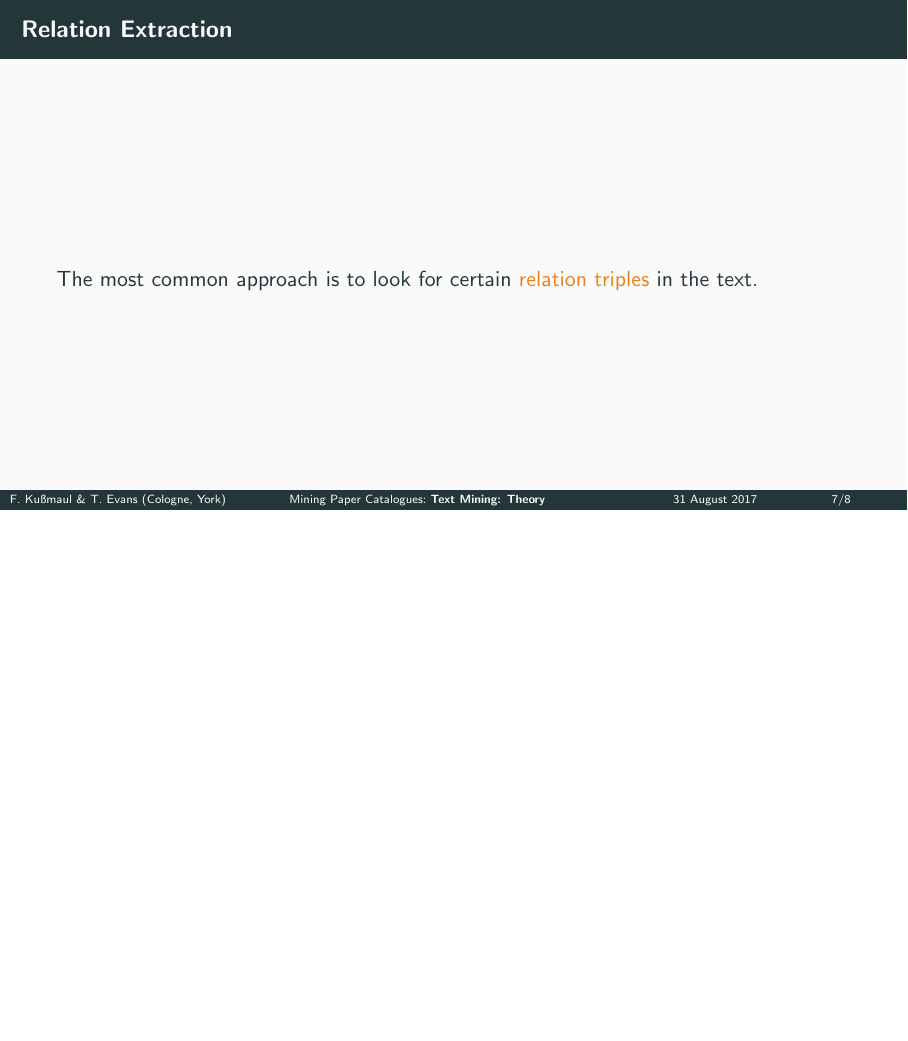
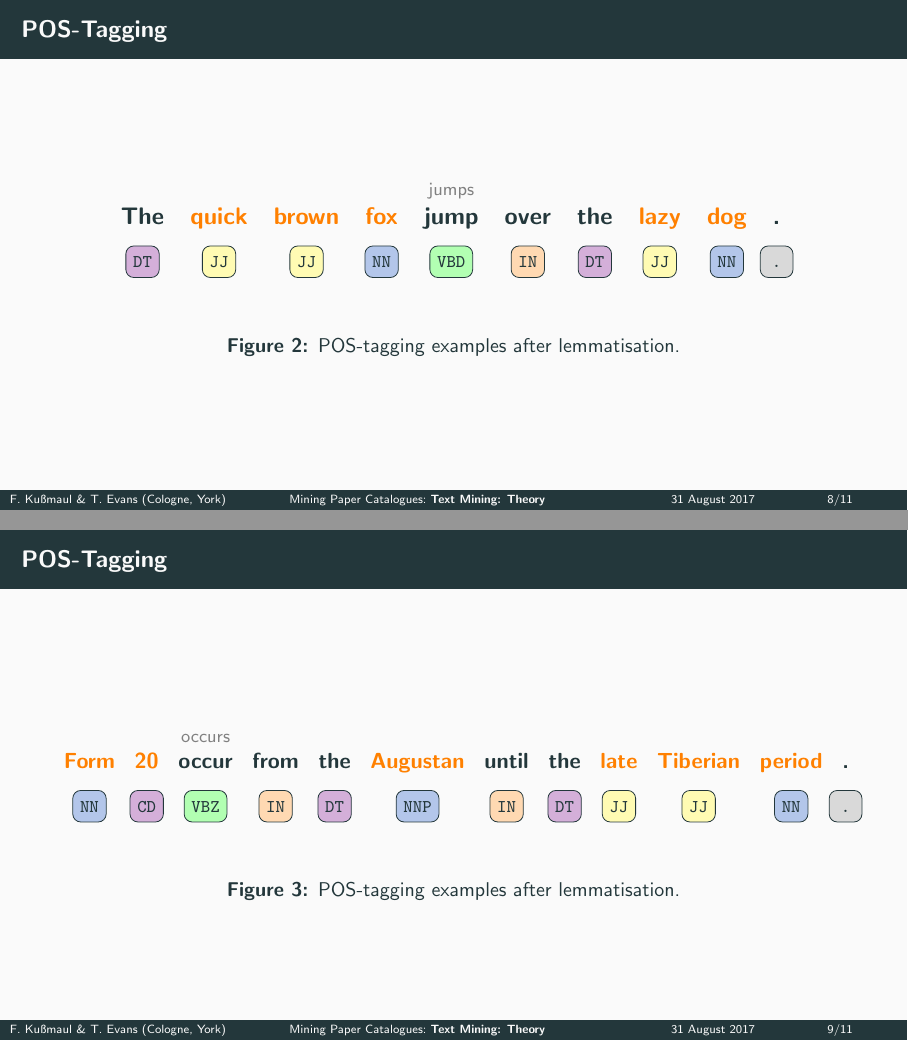
Before and after one commit to horle/eaa-paper-mining, LaTeX slides (eaa.tex): page 17 of 21 before the commit and pages 20 and 22 of 27 after it, the two joined at a grey line, the shorter picture padded with empty space. Compiled offline with pdfLaTeX.

Commit message:
added pos tagging

```diff
--- a/eaa.tex
+++ b/eaa.tex
@@ -1,4 +1,4 @@
-\documentclass[xcolor=x11names, aspectratio=169]{beamer}
+\documentclass[xcolor=x11names, aspectratio=169,usenames,dvipsnames]{beamer}
 \usepackage[british]{babel}
 \usepackage{amsmath}
 \usepackage{amssymb}
@@ -11,7 +11,7 @@
 \usepackage{verbatim}
 \usepackage{multirow}
 \usepackage{tabularx}
-\usetikzlibrary{matrix,backgrounds,patterns,arrows,decorations.markings,shapes}
+\usetikzlibrary{matrix,backgrounds,patterns,arrows,decorations.markings,shapes,positioning}
 \usepackage{caption}
 
 \usetheme[titleformat title=regular,titleformat frame=regular,titleformat section=allcaps,numbering=fraction]{metropolis}
@@ -120,0 +134,34 @@ What we \textbf{want}:\medskip
+\begin{frame}{POS-Tagging}
+\begin{figure}
+\tikzstyle{block} = [rectangle, draw, fill=blue!10, rounded corners, text centered, minimum width=1.5em,font=\footnotesize\ttfamily, node distance=2em]
+\begin{tikzpicture}[node distance = .5em, font=\bfseries\large,baseline, text height=1.5ex,text depth=.25ex,highlight/.style={text=orange}]
+\node (a) at (0,0) {The};
+\node[right=of a,onslide={<2-> highlight}] (b) {quick};
+\node[right=of b,onslide={<2-> highlight}] (c) {brown};
+\node[right=of c,onslide={<2-> highlight}] (d) {fox};
+\node[right=of d] (e) {jump};
+\node[right=of e] (f) {over};
+\node[right=of f] (g) {the};
+\node[right=of g,onslide={<2-> highlight}] (h) {lazy};
+\node[right=of h,onslide={<2-> highlight}] (i) {dog};
+\node[right=of i] (j) {.};
+
+\node[block,fill=Fuchsia!30,below of=a] {DT};
+\node[block,fill=yellow!30,below of=b] {JJ};
+\node[block,fill=yellow!30,below of=c] {JJ};
+\node[block,fill=RoyalBlue!30,below of=d] {NN};
+\node[block,fill=green!30,below of=e] {VBD};
+\node[block,fill=orange!30,below of=f] {IN};
+\node[block,fill=Fuchsia!30,below of=g] {DT};
+\node[block,fill=yellow!30,below of=h] {JJ};
+\node[block,fill=RoyalBlue!30,below of=i] {NN};
+\node[block,fill=gray!30,below of=j] {.};
+
+\node at (0,-1.5) {};
+\node[above of=e,gray,node distance=1.3em,font=\mdseries] {\footnotesize jumps};
+\end{tikzpicture}
+\caption{POS-tagging examples after lemmatisation.}
+\end{figure}
+\end{frame}
+
+\begin{frame}{POS-Tagging}
@@ -120,0 +197 @@ What we \textbf{want}:\medskip
+\node at (0,-1.5) {};
@@ -121,4 +202,3 @@ What we \textbf{want}:\medskip
 \end{frame}
 
 \begin{frame}{Relation Extraction}
-The most common approach is to look for certain \alert{relation triples} in the text.
@@ -124,0 +209,2 @@ The most common approach is to look for certain \alert{relation triples} in the
+quick brown fox&jump over&lazy dog\\
+Form 20&occur&Augustan\\
```
Also changed, not shown: eaa.pdf, eaa.tex (58 more changed lines).
